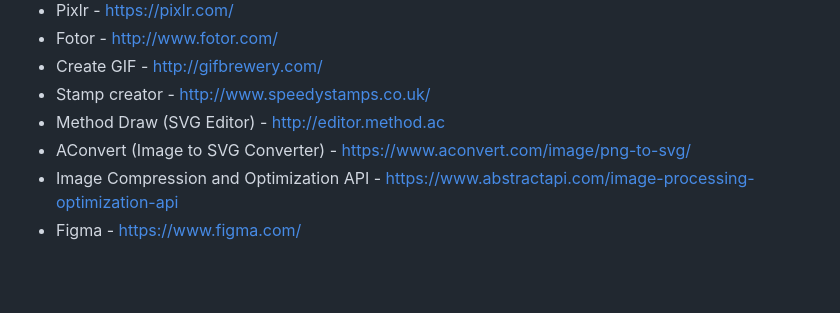
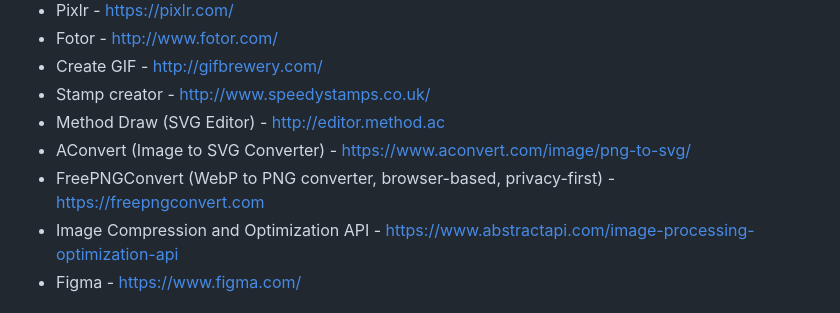
Before and after one commit to kritsanan1/awesome-startup-tools-list, a Markdown page: README.md, the part around the change. GitHub-like rendering; blank space fills up the shorter version.

Commit message:
feat: add FreePNGConvert - free WebP to PNG converter

```diff
--- a/README.md
+++ b/README.md
@@ -385,6 +385,7 @@ Good for team projects
 - Stamp creator - http://www.speedystamps.co.uk/
 - Method Draw (SVG Editor) - http://editor.method.ac
 - AConvert (Image to SVG Converter) - https://www.aconvert.com/image/png-to-svg/
+- FreePNGConvert (WebP to PNG converter, browser-based, privacy-first) - https://freepngconvert.com
 - Image Compression and Optimization API - https://www.abstractapi.com/image-processing-optimization-api
 - Figma - https://www.figma.com/
 
```
